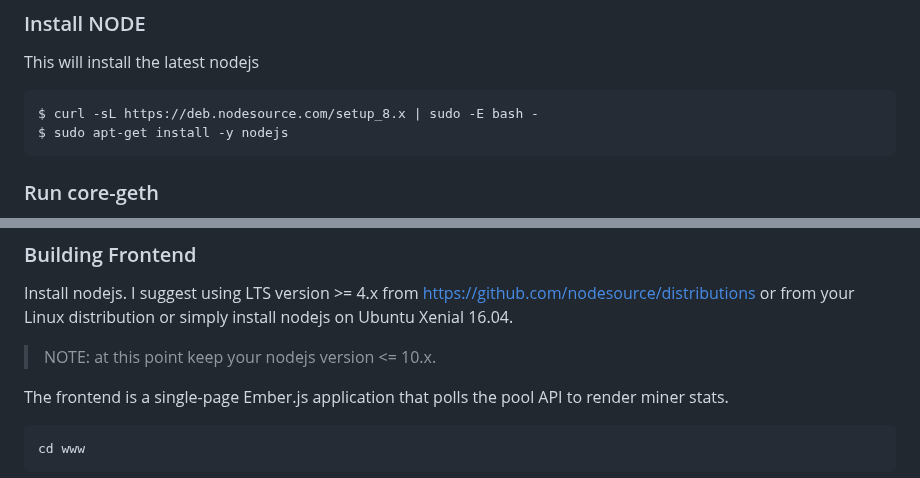
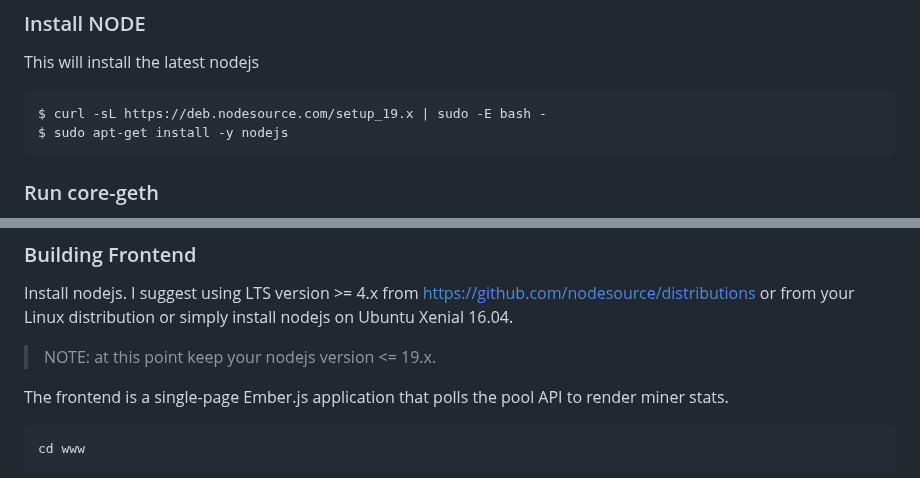
Before and after one commit to yuriy0803/open-etc-pool-friends, a Markdown page: README.md, 2 parts joined by grey strips. Rendered like a GitHub page.

```diff
--- a/README.md
+++ b/README.md
@@ -62,7 +62,7 @@ Search on Google for nginx-setting
 
 This will install the latest nodejs
 
-    $ curl -sL https://deb.nodesource.com/setup_8.x | sudo -E bash -
+    $ curl -sL https://deb.nodesource.com/setup_19.x | sudo -E bash -
     $ sudo apt-get install -y nodejs
 
 ### Run core-geth
@@ -152,7 +152,7 @@ The frontend is a single-page Ember.js application that polls the pool API to re
 
 Install nodejs. I suggest using LTS version >= 4.x from https://github.com/nodesource/distributions or from your Linux distribution or simply install nodejs on Ubuntu Xenial 16.04.
 
-> NOTE: at this point keep your nodejs version <= 10.x.
+> NOTE: at this point keep your nodejs version <= 19.x.
 
 The frontend is a single-page Ember.js application that polls the pool API to render miner stats.
 
```
